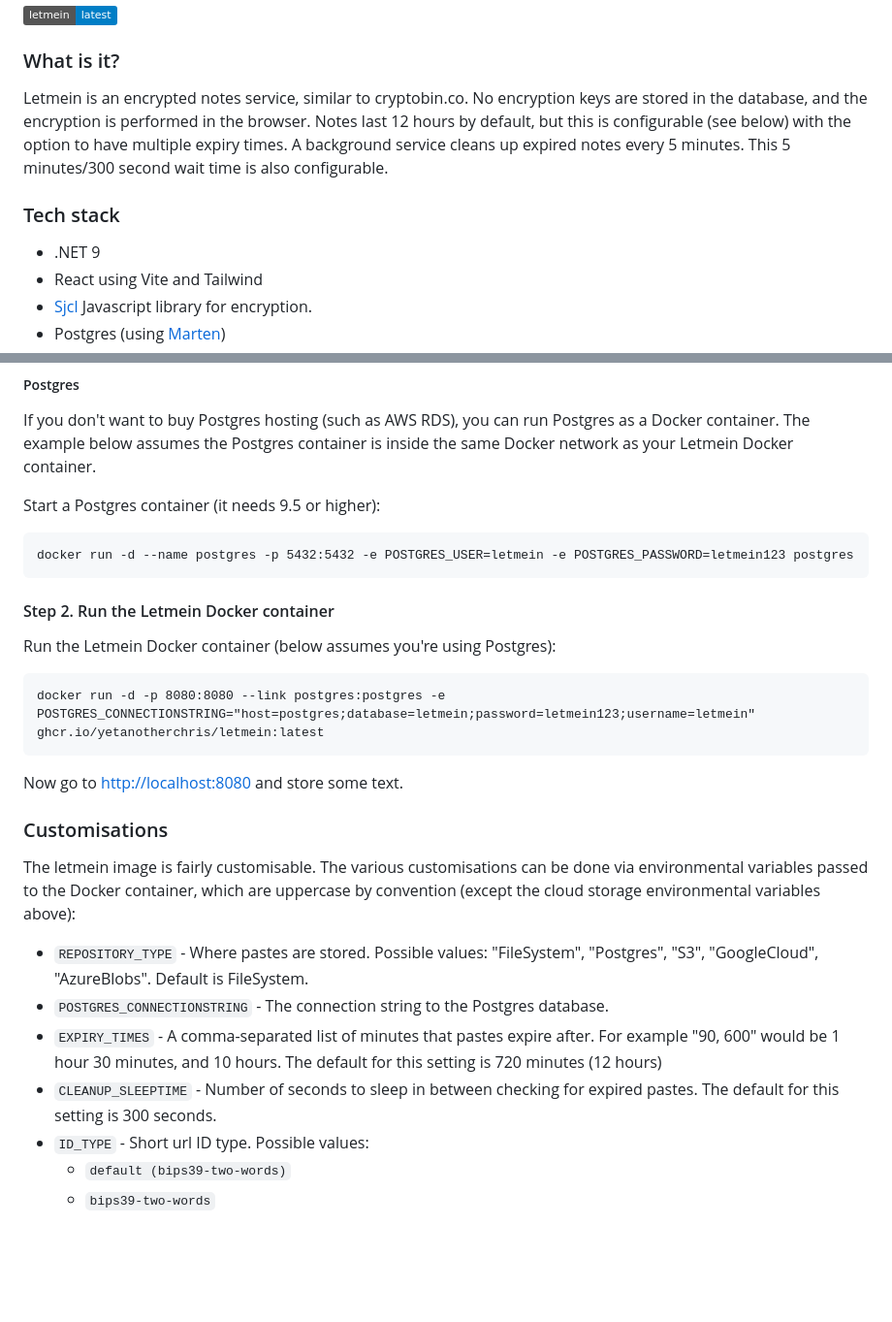
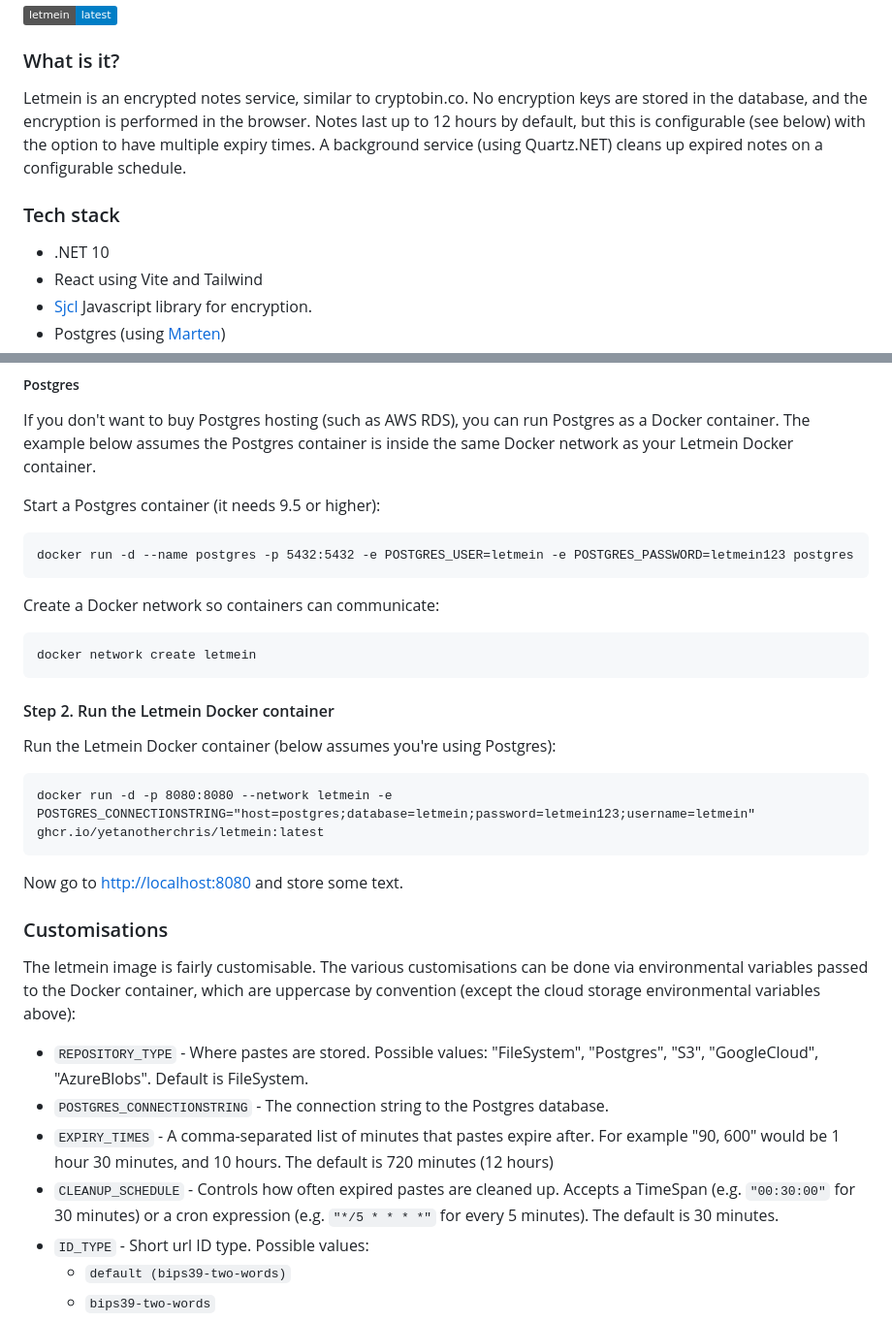
Before and after one commit to yetanotherchris/letmein, a Markdown page: README.md, 2 parts joined by grey strips. Shown at 97% size. Rendered like a GitHub page; badges without logos; blank space fills up the shorter version.

```diff
--- a/README.md
+++ b/README.md
@@ -4,11 +4,11 @@
 
 ### What is it?
 
-Letmein is an encrypted notes service, similar to cryptobin.co. No encryption keys are stored in the database, and the encryption is performed in the browser. Notes last 12 hours by default, but this is configurable (see below) with the option to have multiple expiry times. A background service cleans up expired notes every 5 minutes. This 5 minutes/300 second wait time is also configurable.
+Letmein is an encrypted notes service, similar to cryptobin.co. No encryption keys are stored in the database, and the encryption is performed in the browser. Notes last up to 12 hours by default, but this is configurable (see below) with the option to have multiple expiry times. A background service (using Quartz.NET) cleans up expired notes on a configurable schedule.
 
 ### Tech stack
 
-- .NET 9
+- .NET 10
 - React using Vite and Tailwind
 - [Sjcl](https://github.com/bitwiseshiftleft/sjcl) Javascript library for encryption.
 - Postgres (using [Marten](https://github.com/JasperFx/marten))
@@ -72,11 +72,15 @@ Start a Postgres container (it needs 9.5 or higher):
 
     docker run -d --name postgres -p 5432:5432 -e POSTGRES_USER=letmein -e POSTGRES_PASSWORD=letmein123 postgres
 
+Create a Docker network so containers can communicate:
+
+    docker network create letmein
+
 #### Step 2. Run the Letmein Docker container
 
 Run the Letmein Docker container (below assumes you're using Postgres):
 
-    docker run -d -p 8080:8080 --link postgres:postgres -e POSTGRES_CONNECTIONSTRING="host=postgres;database=letmein;password=letmein123;username=letmein" ghcr.io/yetanotherchris/letmein:latest
+    docker run -d -p 8080:8080 --network letmein -e POSTGRES_CONNECTIONSTRING="host=postgres;database=letmein;password=letmein123;username=letmein" ghcr.io/yetanotherchris/letmein:latest
 
 Now go to [http://localhost:8080](http://localhost:8080) and store some text.
 
@@ -86,8 +90,8 @@ The letmein image is fairly customisable. The various customisations can be done
 
 - `REPOSITORY_TYPE` - Where pastes are stored. Possible values: "FileSystem", "Postgres", "S3", "GoogleCloud", "AzureBlobs". Default is FileSystem.
 - `POSTGRES_CONNECTIONSTRING` - The connection string to the Postgres database.
-- `EXPIRY_TIMES` - A comma-separated list of minutes that pastes expire after. For example "90, 600" would be 1 hour 30 minutes, and 10 hours. The default for this setting is 720 minutes (12 hours)
-- `CLEANUP_SLEEPTIME` - Number of seconds to sleep in between checking for expired pastes. The default for this setting is 300 seconds.
+- `EXPIRY_TIMES` - A comma-separated list of minutes that pastes expire after. For example "90, 600" would be 1 hour 30 minutes, and 10 hours. The default is 720 minutes (12 hours)
+- `CLEANUP_SCHEDULE` - Controls how often expired pastes are cleaned up. Accepts a TimeSpan (e.g. `"00:30:00"` for 30 minutes) or a cron expression (e.g. `"*/5 * * * *"` for every 5 minutes). The default is 30 minutes.
 - `ID_TYPE` - Short url ID type. Possible values:
   - `default (bips39-two-words)`
   - `bips39-two-words`
```
